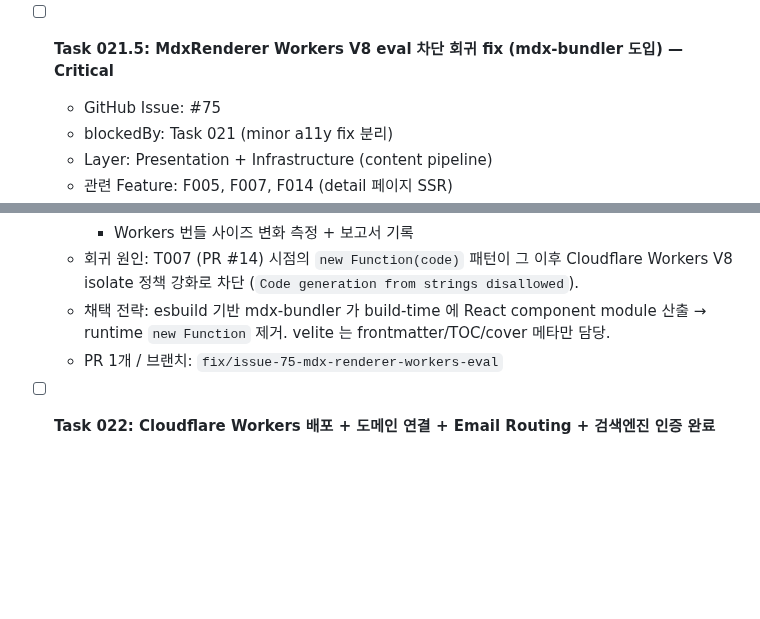
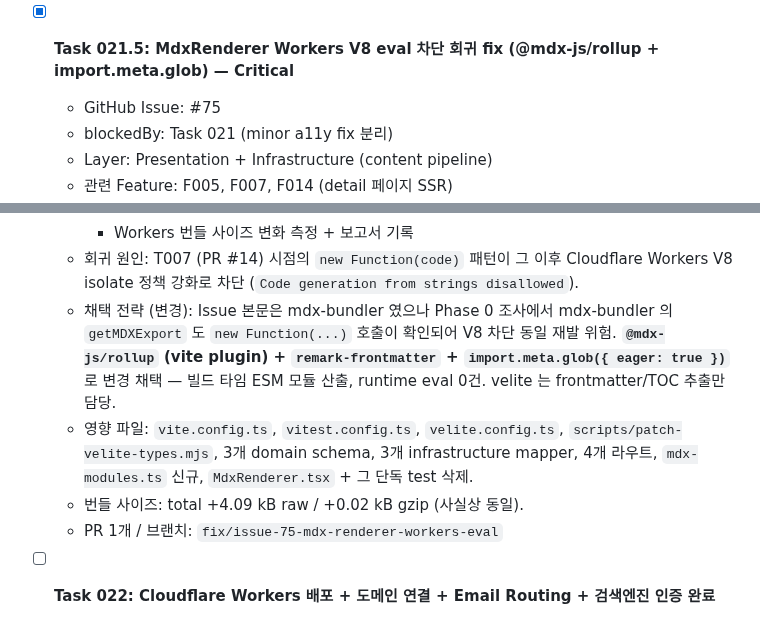
Before and after one commit to onepunch-tk/tkstar-dev-site, a Markdown page: docs/ROADMAP.md, 2 parts joined by grey strips. GitHub-like rendering; blank space fills up the shorter version.

Commit message:
📝 docs: T021.5 — ROADMAP 체크박스 + 채택 전략 변경 사유 기록
- T021.5 체크박스 [ ] → [x] (Done)
- 제목: "(mdx-bundler 도입)" → "(@mdx-js/rollup + import.meta.glob)"
- 채택 전략 단락에 변경 사유 명시 — Phase 0 조사로 mdx-bundler getMDXExport 의
  `new Function(...)` 직접 호출 확인 → V8 차단 동일 재발 위험 → @mdx-js/rollup
  으로 전환
- 영향 파일 요약 + 번들 사이즈 변화 기록 추가

Refs #75

Co-Authored-By: Claude Opus 4.7 (1M context) <noreply@anthropic.com>

```diff
--- a/docs/ROADMAP.md
+++ b/docs/ROADMAP.md
@@ -532,7 +532,7 @@ tkstarDev는 다음 핵심 가치를 단일 도메인에서 달성한다:
     - 발견된 결함은 `fix/issue-N-*` PR로 분리 처리
   - PR 1개 / 브랜치: `chore/qa-pass-mvp`
 
-- [ ] **Task 021.5: MdxRenderer Workers V8 eval 차단 회귀 fix (mdx-bundler 도입) — Critical**
+- [x] **Task 021.5: MdxRenderer Workers V8 eval 차단 회귀 fix (@mdx-js/rollup + import.meta.glob) — Critical**
   - GitHub Issue: #75
   - blockedBy: Task 021 (minor a11y fix 분리)
   - Layer: Presentation + Infrastructure (content pipeline)
@@ -545,7 +545,9 @@ tkstarDev는 다음 핵심 가치를 단일 도메인에서 달성한다:
     - shiki 코드 하이라이트 + rehype-slug 헤딩 anchor 회귀 없음
     - Workers 번들 사이즈 변화 측정 + 보고서 기록
   - 회귀 원인: T007 (PR #14) 시점의 `new Function(code)` 패턴이 그 이후 Cloudflare Workers V8 isolate 정책 강화로 차단 (`Code generation from strings disallowed`).
-  - 채택 전략: esbuild 기반 mdx-bundler 가 build-time 에 React component module 산출 → runtime `new Function` 제거. velite 는 frontmatter/TOC/cover 메타만 담당.
+  - 채택 전략 (변경): Issue 본문은 mdx-bundler 였으나 Phase 0 조사에서 mdx-bundler 의 `getMDXExport` 도 `new Function(...)` 호출이 확인되어 V8 차단 동일 재발 위험. **`@mdx-js/rollup` (vite plugin) + `remark-frontmatter` + `import.meta.glob({ eager: true })`** 로 변경 채택 — 빌드 타임 ESM 모듈 산출, runtime eval 0건. velite 는 frontmatter/TOC 추출만 담당.
+  - 영향 파일: `vite.config.ts`, `vitest.config.ts`, `velite.config.ts`, `scripts/patch-velite-types.mjs`, 3개 domain schema, 3개 infrastructure mapper, 4개 라우트, `mdx-modules.ts` 신규, `MdxRenderer.tsx` + 그 단독 test 삭제.
+  - 번들 사이즈: total +4.09 kB raw / +0.02 kB gzip (사실상 동일).
   - PR 1개 / 브랜치: `fix/issue-75-mdx-renderer-workers-eval`
 
 - [ ] **Task 022: Cloudflare Workers 배포 + 도메인 연결 + Email Routing + 검색엔진 인증 완료**
```
